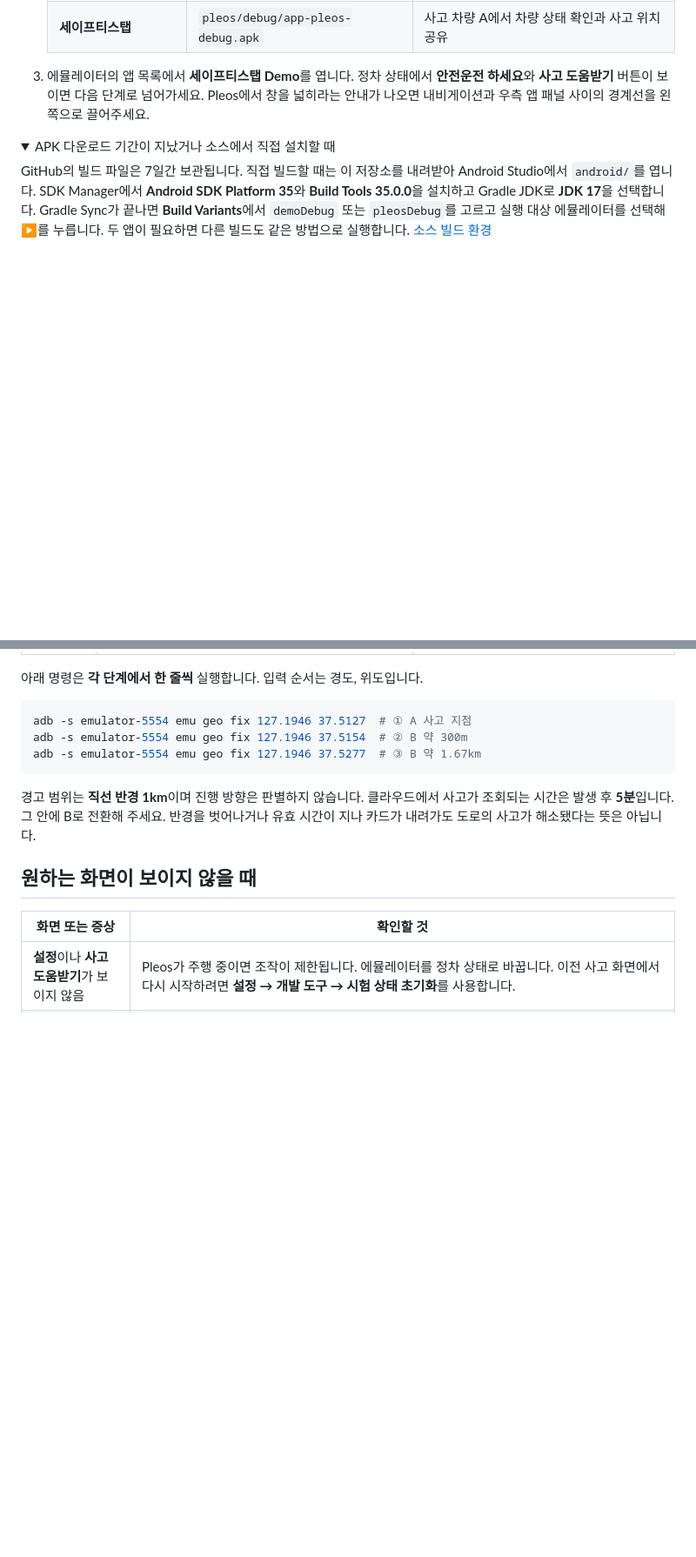
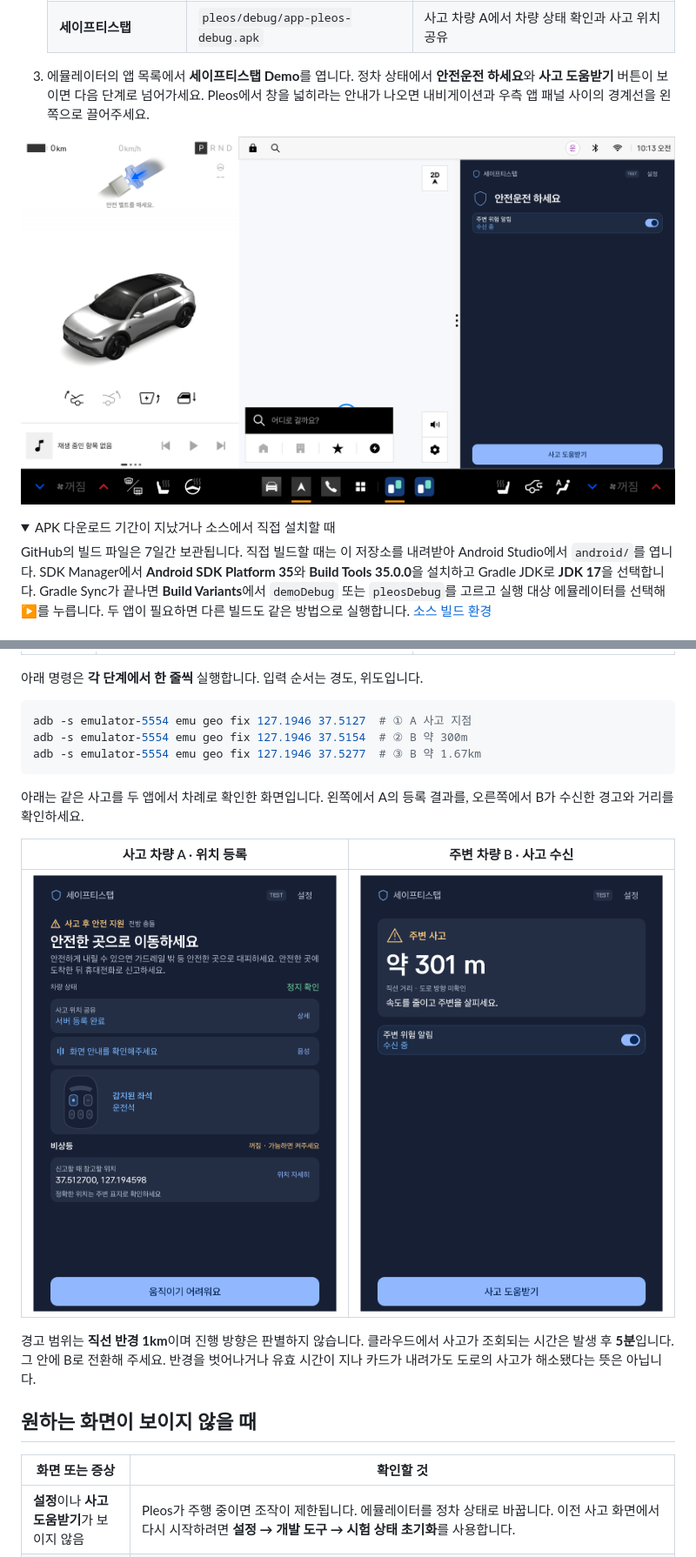
Before and after one commit to A-ITM/SafetyStep, a Markdown page: README.md, 2 parts joined by grey strips. Shown at 87% size. GitHub-like rendering; pictures changed too: docs/images/usage/accident-registered.png (added), docs/images/usage/nearby-accident.png (added), docs/images/usage/pleos-home.png (added); folded sections open; blank space fills up the shorter version.

Commit message:
Illustrate the usage guide with the Pleos home and A/B accident screens

````diff
--- a/README.md
+++ b/README.md
@@ -31,6 +31,8 @@
    | **세이프티스탭** | `pleos/debug/app-pleos-debug.apk` | 사고 차량 A에서 차량 상태 확인과 사고 위치 공유 |
 
 3. 에뮬레이터의 앱 목록에서 **세이프티스탭 Demo**를 엽니다. 정차 상태에서 **안전운전 하세요**와 **사고 도움받기** 버튼이 보이면 다음 단계로 넘어가세요. Pleos에서 창을 넓히라는 안내가 나오면 내비게이션과 우측 앱 패널 사이의 경계선을 왼쪽으로 끌어주세요.
+
+![Pleos 에뮬레이터의 분할 화면. 차량 상태와 내비게이션 오른쪽에 세이프티스탭 홈과 ‘사고 도움받기’ 버튼이 보입니다.](docs/images/usage/pleos-home.png)
 
 <details>
 <summary>APK 다운로드 기간이 지났거나 소스에서 직접 설치할 때</summary>
@@ -102,6 +104,12 @@ adb -s emulator-5554 emu geo fix 127.1946 37.5154  # ② B 약 300m
 adb -s emulator-5554 emu geo fix 127.1946 37.5277  # ③ B 약 1.67km
 ```
 
+아래는 같은 사고를 두 앱에서 차례로 확인한 화면입니다. 왼쪽에서 A의 등록 결과를, 오른쪽에서 B가 수신한 경고와 거리를 확인하세요.
+
+| 사고 차량 A · 위치 등록 | 주변 차량 B · 사고 수신 |
+| --- | --- |
+| [![A의 사고 후 안전 지원 화면. 사고 위치 공유에 ‘서버 등록 완료’가 표시됩니다.](docs/images/usage/accident-registered.png)](docs/images/usage/accident-registered.png) | [![B의 홈 화면. ‘주변 사고’ 카드에 ‘약 301 m’, 주변 위험 알림에 ‘수신 중’이 표시됩니다.](docs/images/usage/nearby-accident.png)](docs/images/usage/nearby-accident.png) |
+
 경고 범위는 **직선 반경 1km**이며 진행 방향은 판별하지 않습니다. 클라우드에서 사고가 조회되는 시간은 발생 후 **5분**입니다. 그 안에 B로 전환해 주세요. 반경을 벗어나거나 유효 시간이 지나 카드가 내려가도 도로의 사고가 해소됐다는 뜻은 아닙니다.
 
 ## 원하는 화면이 보이지 않을 때
````
